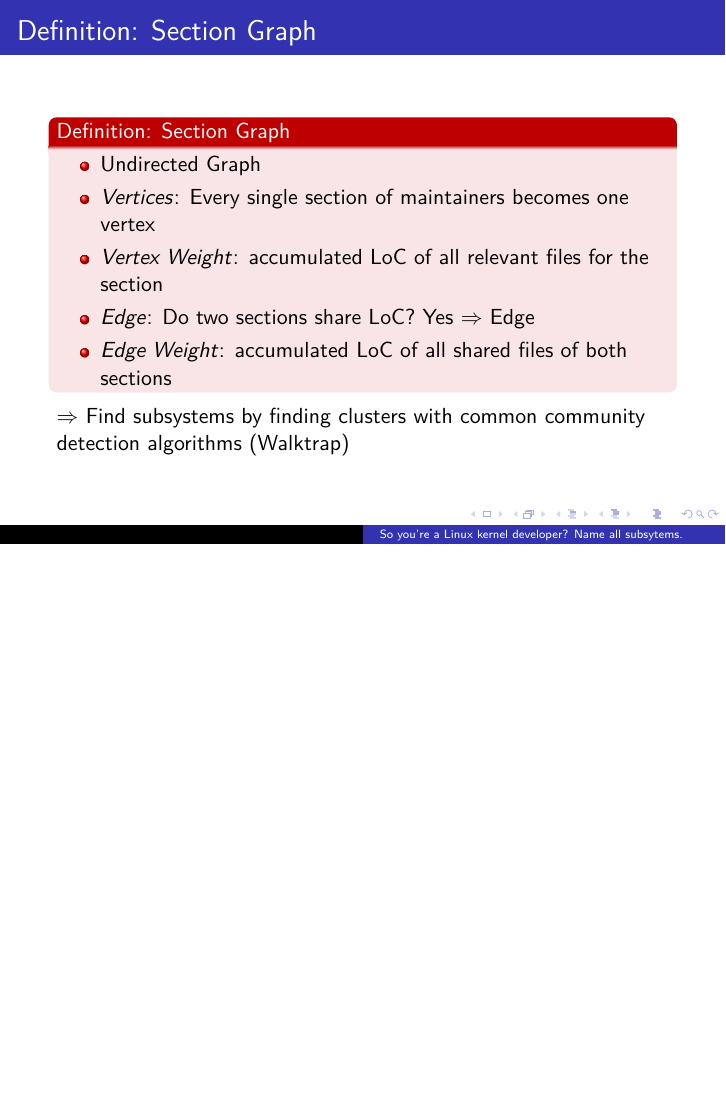
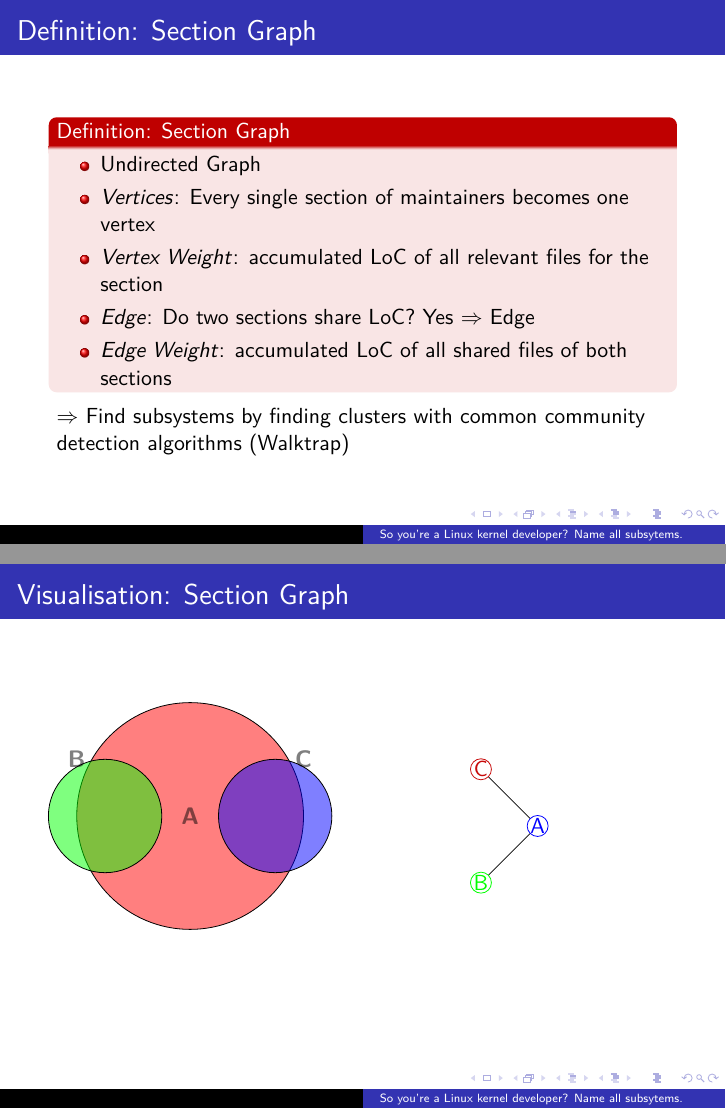
Before and after one commit to ditzlike/lca-slides, LaTeX slides (lca_presentation.tex): page 10 of 14 before the commit and pages 10 and 11 of 15 after it, the two joined at a grey line, the shorter picture padded with empty space. Compiled offline with LuaLaTeX.

Commit message:
first tikz in

```diff
--- a/lca_presentation.tex
+++ b/lca_presentation.tex
@@ -3,7 +3,17 @@
 \usepackage{polyglossia}
 \usepackage{tabu}
 \usepackage{multicol}
+
+
+\usepackage{tikz}
+\usetikzlibrary{matrix}
+\usepackage{tkz-berge}
+\usetikzlibrary{shapes,snakes,mindmap}
+\definecolor{lightblue}{RGB}{160,180,200}
+\definecolor{darkblue}{RGB}{110,130,150}
+\definecolor{lightred}{RGB}{200,10,10}
 \setdefaultlanguage{english}
+
 
 \title{So you're a Linux kernel developer? \\Name all subsytems.}
 %\subtitle{Name all subsystems.}
@@ -169,6 +210,73 @@
 		$\Rightarrow$ Find subsystems by finding clusters with common community detection algorithms (Walktrap) %TODO: etablierte Verfahren, referenziere Paper Mitchell Choblins Mauerer, Abels, wir ham Gedanken drüber gmacht, etabliertes Verfahren, wurde damit entwickelt und wir nehmen ned IRGENDWAS
 	\end{frame}
 
+\begin{frame}
+	\frametitle{Visualisation: Section Graph}
+	\begin{columns}
+		\begin{column}{0.4\textwidth}
+\begin{tikzpicture}
+    \begin{scope}[shift={(3cm,-5cm)}, fill opacity=0.5]
+        \draw[fill=red, draw = black] (0,0) circle (2);
+        \draw[fill=green, draw = black] (-1.5,0) circle (1);
+    \draw[fill=blue, draw = black] (1.5,0) circle (1);
+    %\node at (0,4) (A) {\large\textbf{A}};
+    \node at (-2,1) (B) {\large\textbf{B}};
+    \node at (2,1) (C) {\large\textbf{C}};
+    \node at (0,0) (A) {\large\textbf{A}};
+
+    \end{scope}
+
+\end{tikzpicture}
+		\end{column}
+		\begin{column}{0.55\textwidth}
+%\begin{tikzpicture}
+%\tikzstyle{every node}=[draw, circle, fill=black, inner sep=0pt,minimum size=3pt]
+%\draw (0,4) node(6){} -- (2,3) node(5){} -- (2,1) node(4){} -- (0,0) node(3){} -- (-2,1) node(2){} -- (-2,3) node(1){} -- cycle;
+%\draw[color=red] (1) -- (3);
+%\end{tikzpicture}
+\begin{center}
+\begin{tikzpicture}
+\tikzstyle{every node}=[draw, circle, fill=white, inner sep=0pt,minimum size=3pt]
+%\draw[color=green] (2,0) node(4){H4} -- (7,-5) -- (7,-7) -- (6,-8) -- (4,-8) -- (3,-7) -- (3,-6) node(44){H4};
+%\draw[color=green] (2,0) node(4){H4} -- (7,-5) node(44){H4};
+
+%\draw[color=red] (0,-5) node (3){H3} -- (12,-5) node (33){H3};
+\draw[color=black] (0,0) -- (1,1);
+\draw[color=black] (1,1) -- (0,2);
+\draw[color=blue] (1, 1) node {A};
+\draw[color=green] (0, 0) node {B};
+\draw[color=lightred] (0, 2) node {C};
+%\draw[color=black] (1,-1) node {B};
+%\draw[color=yellow] (0,0) node {A} -- (1,1) node {B};
+%\draw[color=orange] (1,1) node (2){H2} -- (1,-1) node (22){H2};
+%
+%\draw[color=pink] (12,-3) node(5){H5} -- (8,-7) node (5){H5};
+
+\end{tikzpicture}
+\end{center}
+%\begin{tikzpicture}[concept, outer sep=0pt, color=lightblue,
+%%every node/.style= {circle,fill={lightred},draw=black, line width=1pt,inner sep=2.7pt},
+%every node/.style= {circle,draw=black, line width=1pt,inner sep=2.7pt},
+%every path/.style={circle connection bar, fill=darkblue}]
+%  \SetVertexNoLabel
+%  \begin{scope}[xshift=12cm]
+%    \grEmptyCycle[RA=2/sin(60)]{3}
+%  \end{scope}
+%  \AssignVertexLabel{a}{A,B,C}
+%  %\VertexLightFillColor{a}{lightblue, green, red}
+%  %\VertexFillColor{A}{green}
+%  \Edges(a0,a1)
+%  \Edges(a0,a2)
+%  %\Edges(a4,a0,a3)
+%\end{tikzpicture}
+		\end{column}
+	\end{columns}
+\begin{center}
+
+
+\end{center}
+\end{frame}
+
 	\begin{frame}
 	\frametitle{Top-20\% Section Graph}
 	\begin{center}
```
Also changed, not shown: lca_presentation.tex (35 more changed lines).
